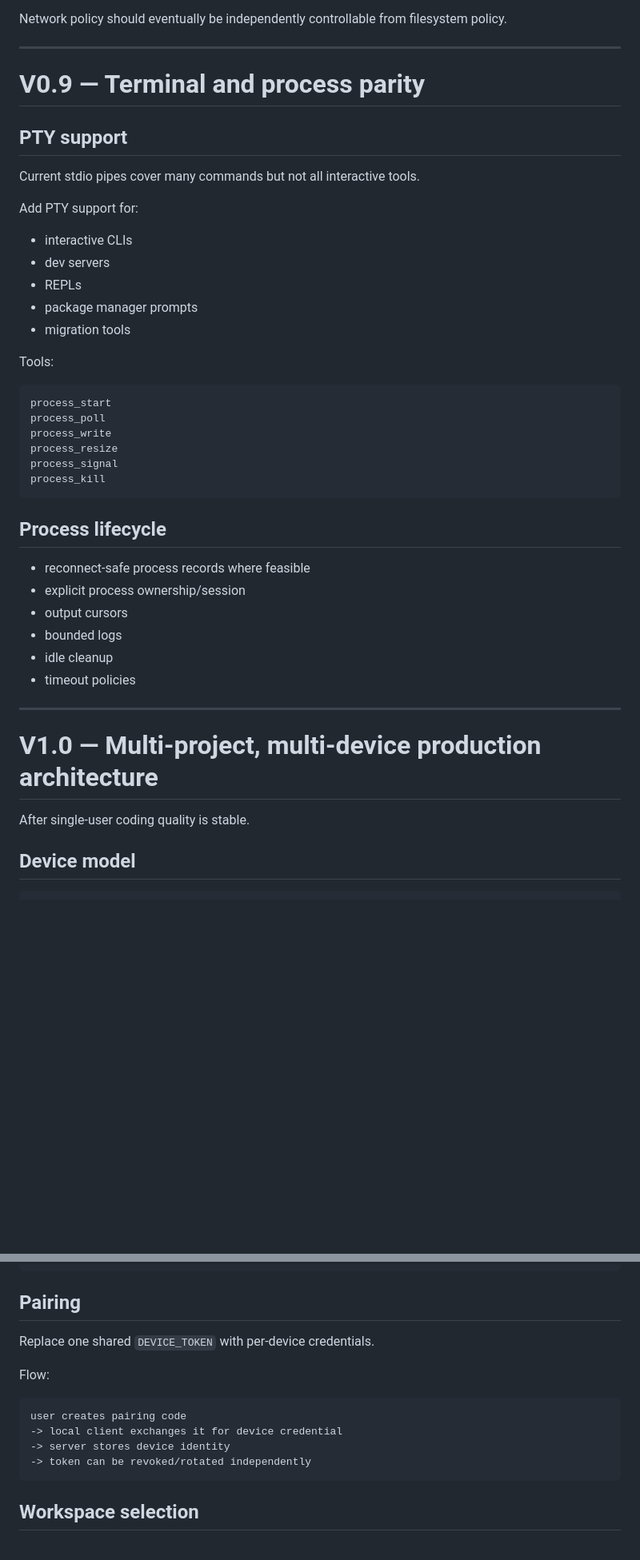
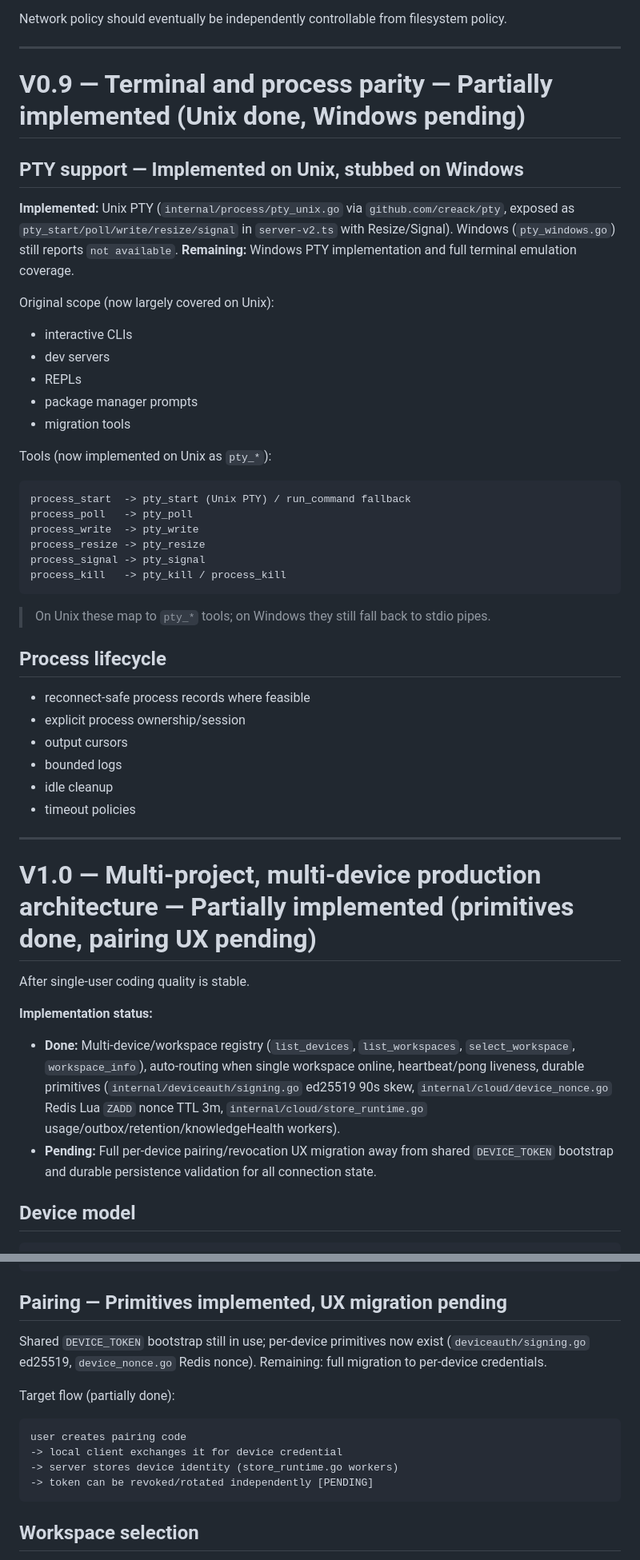
Before and after one commit to 0xmarkhydra/codelocal, a Markdown page: ROADMAP.md, 2 parts joined by grey strips. Shown at 80% size. Drawn GitHub-style; blank space fills up the shorter version.

Commit message:
sync: ROADMAP/STATUS + clipboard paste fix from KidGPT

````diff
--- a/ROADMAP.md
+++ b/ROADMAP.md
@@ -416,13 +420,13 @@ Network policy should eventually be independently controllable from filesystem p
 
 ---
 
-# V0.9 — Terminal and process parity
+# V0.9 — Terminal and process parity — Partially implemented (Unix done, Windows pending)
 
-## PTY support
+## PTY support — Implemented on Unix, stubbed on Windows
 
-Current stdio pipes cover many commands but not all interactive tools.
+**Implemented:** Unix PTY (`internal/process/pty_unix.go` via `github.com/creack/pty`, exposed as `pty_start/poll/write/resize/signal` in `server-v2.ts` with Resize/Signal). Windows (`pty_windows.go`) still reports `not available`. **Remaining:** Windows PTY implementation and full terminal emulation coverage.
 
-Add PTY support for:
+Original scope (now largely covered on Unix):
 
 - interactive CLIs
 - dev servers
@@ -430,16 +434,18 @@ Add PTY support for:
 - package manager prompts
 - migration tools
 
-Tools:
+Tools (now implemented on Unix as `pty_*`):
 
 ```text
-process_start
-process_poll
-process_write
-process_resize
-process_signal
-process_kill
+process_start  -> pty_start (Unix PTY) / run_command fallback
+process_poll   -> pty_poll
+process_write  -> pty_write
+process_resize -> pty_resize
+process_signal -> pty_signal
+process_kill   -> pty_kill / process_kill
 ```
+
+> On Unix these map to `pty_*` tools; on Windows they still fall back to stdio pipes.
 
 ## Process lifecycle
 
@@ -452,9 +458,13 @@ process_kill
 
 ---
 
-# V1.0 — Multi-project, multi-device production architecture
+# V1.0 — Multi-project, multi-device production architecture — Partially implemented (primitives done, pairing UX pending)
 
 After single-user coding quality is stable.
+
+**Implementation status:**
+- **Done:** Multi-device/workspace registry (`list_devices`, `list_workspaces`, `select_workspace`, `workspace_info`), auto-routing when single workspace online, heartbeat/pong liveness, durable primitives (`internal/deviceauth/signing.go` ed25519 90s skew, `internal/cloud/device_nonce.go` Redis Lua `ZADD` nonce TTL 3m, `internal/cloud/store_runtime.go` usage/outbox/retention/knowledgeHealth workers).
+- **Pending:** Full per-device pairing/revocation UX migration away from shared `DEVICE_TOKEN` bootstrap and durable persistence validation for all connection state.
 
 ## Device model
 
@@ -475,17 +485,17 @@ Mong
       -> Agent_X
 ```
 
-## Pairing
+## Pairing — Primitives implemented, UX migration pending
 
-Replace one shared `DEVICE_TOKEN` with per-device credentials.
+Shared `DEVICE_TOKEN` bootstrap still in use; per-device primitives now exist (`deviceauth/signing.go` ed25519, `device_nonce.go` Redis nonce). Remaining: full migration to per-device credentials.
 
-Flow:
+Target flow (partially done):
 
 ```text
 user creates pairing code
 -> local client exchanges it for device credential
--> server stores device identity
--> token can be revoked/rotated independently
+-> server stores device identity (store_runtime.go workers)
+-> token can be revoked/rotated independently [PENDING]
 ```
 
 ## Workspace selection
````
Also changed, not shown: other parts of ROADMAP.md (+14 -8 lines), STATUS.md (+6 -3 lines).
